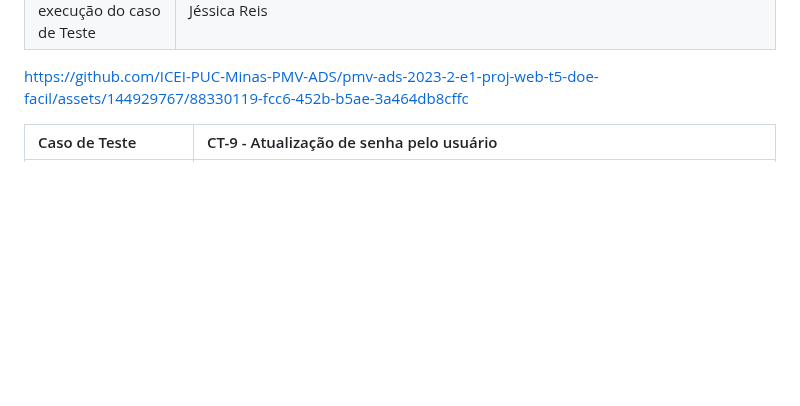
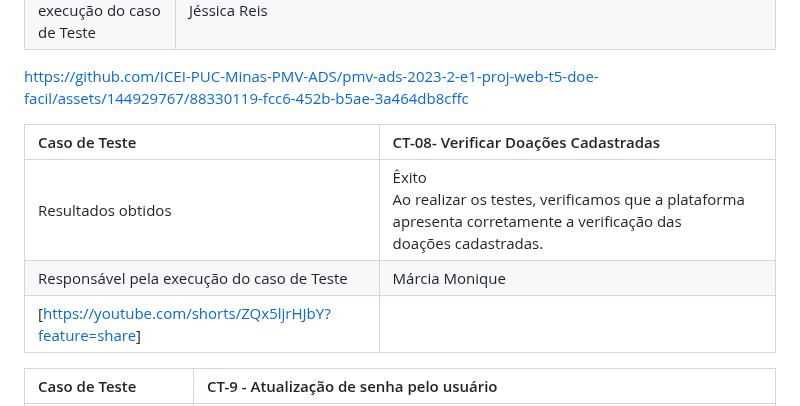
Before and after one commit to ICEI-PUC-Minas-PMV-ADS/pmv-ads-2023-2-e1-proj-web-t5-doe-facil, a Markdown page: documentos/08-Registro de Testes de Software.md, the part around the change. Drawn GitHub-style; blank space fills up the shorter version.

```diff
--- a/documentos/08-Registro de Testes de Software.md
+++ b/documentos/08-Registro de Testes de Software.md
@@ -46,8 +46,11 @@ https://drive.google.com/drive/folders/1BwnLnBXJ4KVAWyr22rpAmqGbMLUAZITk?usp=sha
 
 https://github.com/ICEI-PUC-Minas-PMV-ADS/pmv-ads-2023-2-e1-proj-web-t5-doe-facil/assets/144929767/88330119-fcc6-452b-b5ae-3a464db8cffc
 
-
-
+|Caso de Teste    |  CT-08- Verificar Doações Cadastradas   |
+|:---|:---|
+| Resultados obtidos |Êxito <br> Ao realizar os testes, verificamos que a plataforma apresenta corretamente a verificação das doações cadastradas.|
+| Responsável pela execução do caso de Teste | Márcia Monique |
+|[[https://youtube.com/shorts/ZQx5ljrHJbY?feature=share](https://youtu.be/PP07dsF7qVw)]|
 
 |Caso de Teste    | CT-9 - Atualização de senha pelo usuário |
 |:---|:---|
```
